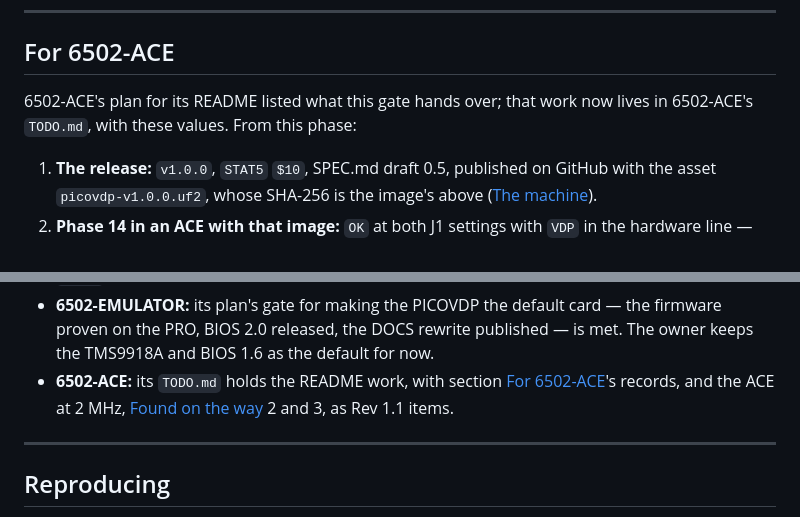
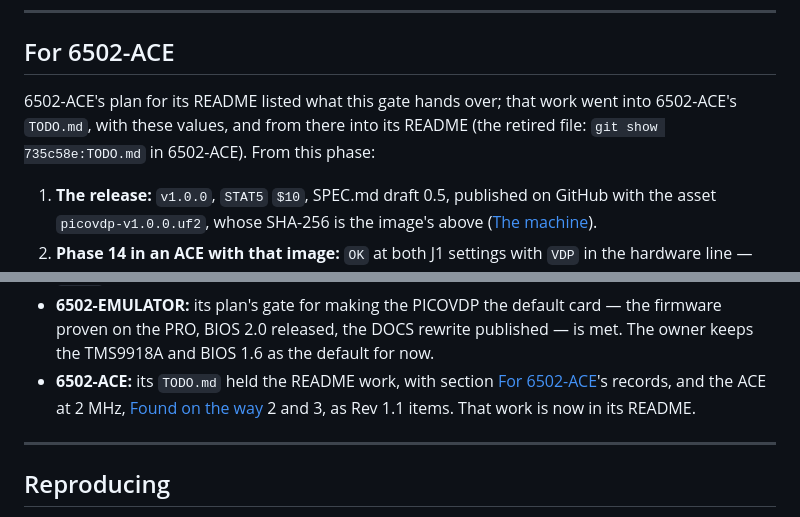
Before and after one commit to acwright/6502-PICOVDP, a Markdown page: docs/results/phase-14.md, 2 parts joined by grey strips. GitHub-like rendering.

Commit message:
Phase 14 results: 6502-ACE's TODO.md is retired; its work is in the README
Co-Authored-By: Claude Opus 5.5 <noreply@anthropic.com>

```diff
--- a/docs/results/phase-14.md
+++ b/docs/results/phase-14.md
@@ -391,7 +391,8 @@ For 6502-ACE
 ------------
 
 6502-ACE's plan for its README listed what this gate hands over; that work
-now lives in 6502-ACE's `TODO.md`, with these values. From this phase:
+went into 6502-ACE's `TODO.md`, with these values, and from there into its README
+(the retired file: `git show 735c58e:TODO.md` in 6502-ACE). From this phase:
 
 1. **The release:** `v1.0.0`, `STAT5` `$10`, SPEC.md draft 0.5, published on
    GitHub with the asset `picovdp-v1.0.0.uf2`, whose SHA-256 is the image's
@@ -474,9 +475,10 @@ After this plan
   the firmware proven on the PRO, BIOS 2.0 released, the DOCS rewrite
   published — is met. The owner keeps the TMS9918A and BIOS 1.6 as the default
   for now.
-- **6502-ACE:** its `TODO.md` holds the README work, with section
+- **6502-ACE:** its `TODO.md` held the README work, with section
   [For 6502-ACE](#for-6502-ace)'s records, and the ACE at 2 MHz,
-  [Found on the way](#found-on-the-way) 2 and 3, as Rev 1.1 items.
+  [Found on the way](#found-on-the-way) 2 and 3, as Rev 1.1 items. That work is
+  now in its README.
 
 ---
 
```
